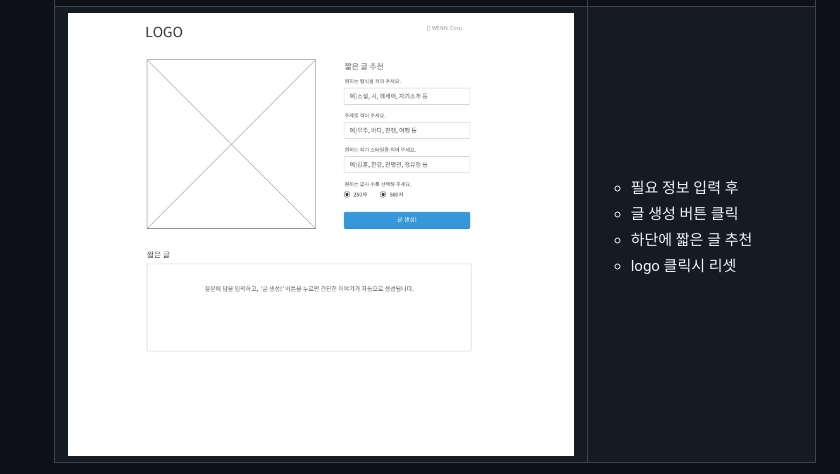
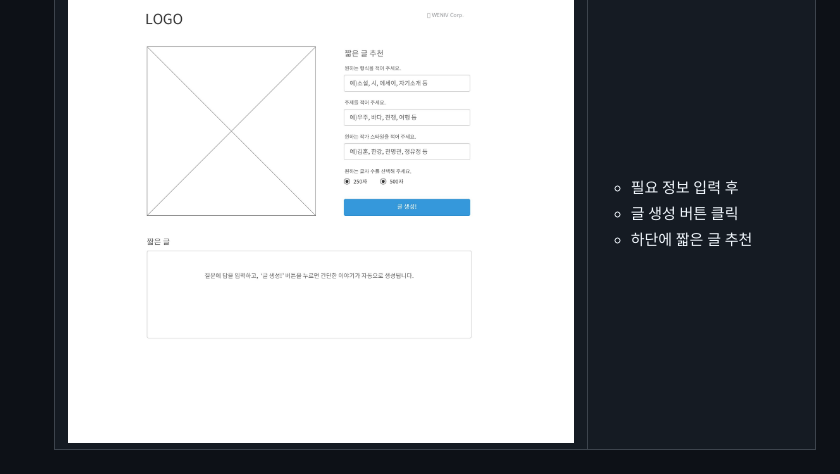
Before and after one commit to mkdirlife/NovelRecommand, a Markdown page: README.md, the part around the change. Drawn GitHub-style.

```diff
--- a/README.md
+++ b/README.md
@@ -96,7 +96,6 @@ sequenceDiagram
                     <li>필요 정보 입력 후</li>
                     <li>글 생성 버튼 클릭</li>
                     <li>하단에 짧은 글 추천</li>
-                    <li>logo 클릭시 리셋</li>
                 </ul>
             </td>
         </tr>
```
